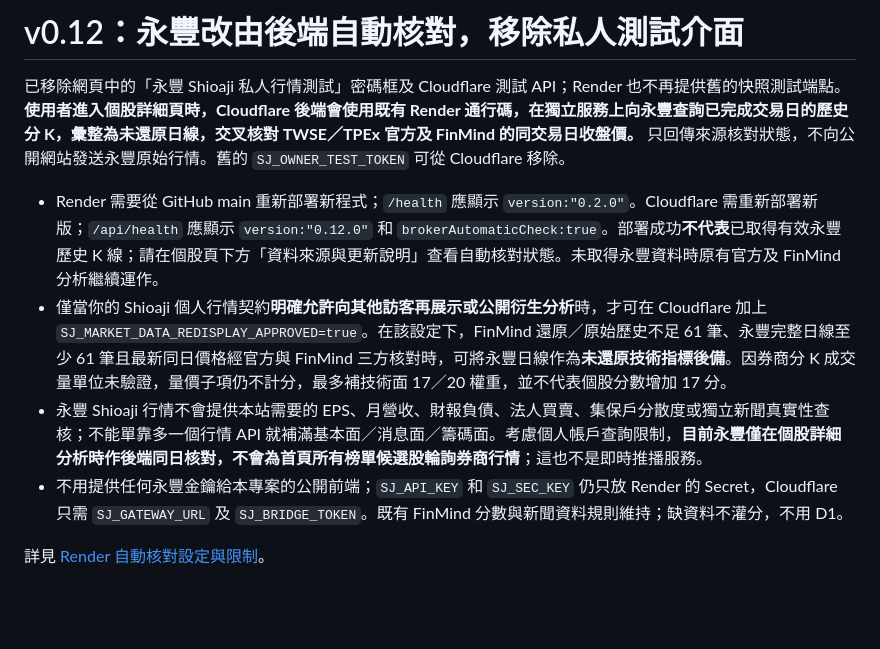
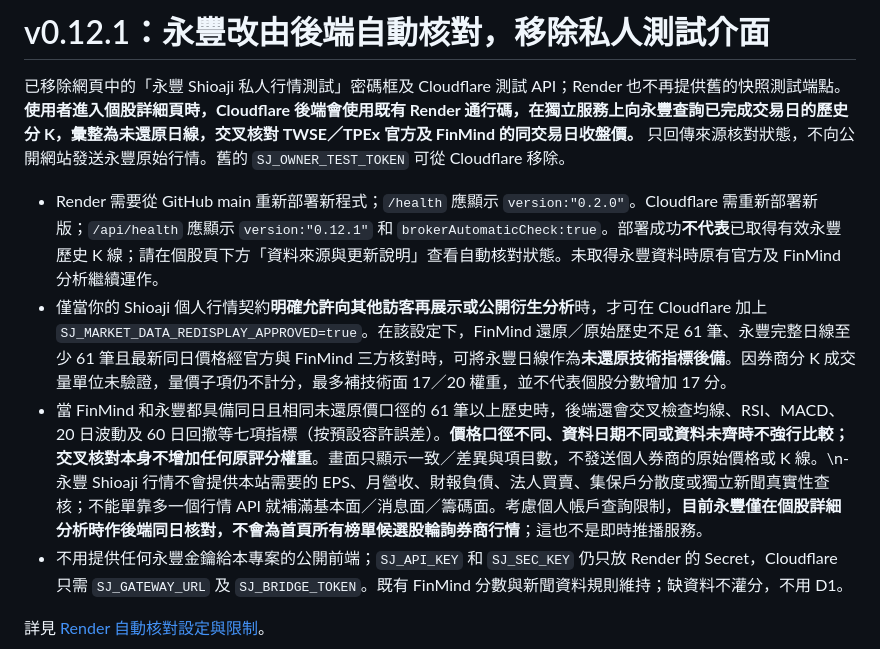
Before and after one commit to redfisharthur-beep/taiwan-stock-analysis, a Markdown page: README.md, the part around the change. Drawn GitHub-style; blank space fills up the shorter version.

Commit message:
docs: document seven same-basis broker indicator cross-checks and updated v0.12.1 cache release

```diff
--- a/README.md
+++ b/README.md
@@ -1,10 +1,10 @@
-# v0.12：永豐改由後端自動核對，移除私人測試介面
+# v0.12.1：永豐改由後端自動核對，移除私人測試介面
 
 已移除網頁中的「永豐 Shioaji 私人行情測試」密碼框及 Cloudflare 測試 API；Render 也不再提供舊的快照測試端點。**使用者進入個股詳細頁時，Cloudflare 後端會使用既有 Render 通行碼，在獨立服務上向永豐查詢已完成交易日的歷史分 K，彙整為未還原日線，交叉核對 TWSE／TPEx 官方及 FinMind 的同交易日收盤價。** 只回傳來源核對狀態，不向公開網站發送永豐原始行情。舊的 `SJ_OWNER_TEST_TOKEN` 可從 Cloudflare 移除。
 
-- Render 需要從 GitHub main 重新部署新程式；`/health` 應顯示 `version:"0.2.0"`。Cloudflare 需重新部署新版；`/api/health` 應顯示 `version:"0.12.0"` 和 `brokerAutomaticCheck:true`。部署成功**不代表**已取得有效永豐歷史 K 線；請在個股頁下方「資料來源與更新說明」查看自動核對狀態。未取得永豐資料時原有官方及 FinMind 分析繼續運作。
+- Render 需要從 GitHub main 重新部署新程式；`/health` 應顯示 `version:"0.2.0"`。Cloudflare 需重新部署新版；`/api/health` 應顯示 `version:"0.12.1"` 和 `brokerAutomaticCheck:true`。部署成功**不代表**已取得有效永豐歷史 K 線；請在個股頁下方「資料來源與更新說明」查看自動核對狀態。未取得永豐資料時原有官方及 FinMind 分析繼續運作。
 - 僅當你的 Shioaji 個人行情契約**明確允許向其他訪客再展示或公開衍生分析**時，才可在 Cloudflare 加上 `SJ_MARKET_DATA_REDISPLAY_APPROVED=true`。在該設定下，FinMind 還原／原始歷史不足 61 筆、永豐完整日線至少 61 筆且最新同日價格經官方與 FinMind 三方核對時，可將永豐日線作為**未還原技術指標後備**。因券商分 K 成交量單位未驗證，量價子項仍不計分，最多補技術面 17／20 權重，並不代表個股分數增加 17 分。
-- 永豐 Shioaji 行情不會提供本站需要的 EPS、月營收、財報負債、法人買賣、集保戶分散度或獨立新聞真實性查核；不能單靠多一個行情 API 就補滿基本面／消息面／籌碼面。考慮個人帳戶查詢限制，**目前永豐僅在個股詳細分析時作後端同日核對，不會為首頁所有榜單候選股輪詢券商行情**；這也不是即時推播服務。
+- 當 FinMind 和永豐都具備同日且相同未還原價口徑的 61 筆以上歷史時，後端還會交叉檢查均線、RSI、MACD、20 日波動及 60 日回撤等七項指標（按預設容許誤差）。**價格口徑不同、資料日期不同或資料未齊時不強行比較；交叉核對本身不增加任何原評分權重**。畫面只顯示一致／差異與項目數，不發送個人券商的原始價格或 K 線。\n- 永豐 Shioaji 行情不會提供本站需要的 EPS、月營收、財報負債、法人買賣、集保戶分散度或獨立新聞真實性查核；不能單靠多一個行情 API 就補滿基本面／消息面／籌碼面。考慮個人帳戶查詢限制，**目前永豐僅在個股詳細分析時作後端同日核對，不會為首頁所有榜單候選股輪詢券商行情**；這也不是即時推播服務。
 - 不用提供任何永豐金鑰給本專案的公開前端；`SJ_API_KEY` 和 `SJ_SEC_KEY` 仍只放 Render 的 Secret，Cloudflare 只需 `SJ_GATEWAY_URL` 及 `SJ_BRIDGE_TOKEN`。既有 FinMind 分數與新聞資料規則維持；缺資料不灌分，不用 D1。
 
 詳見 [Render 自動核對設定與限制](sinopac_gateway/README.md)。
```
